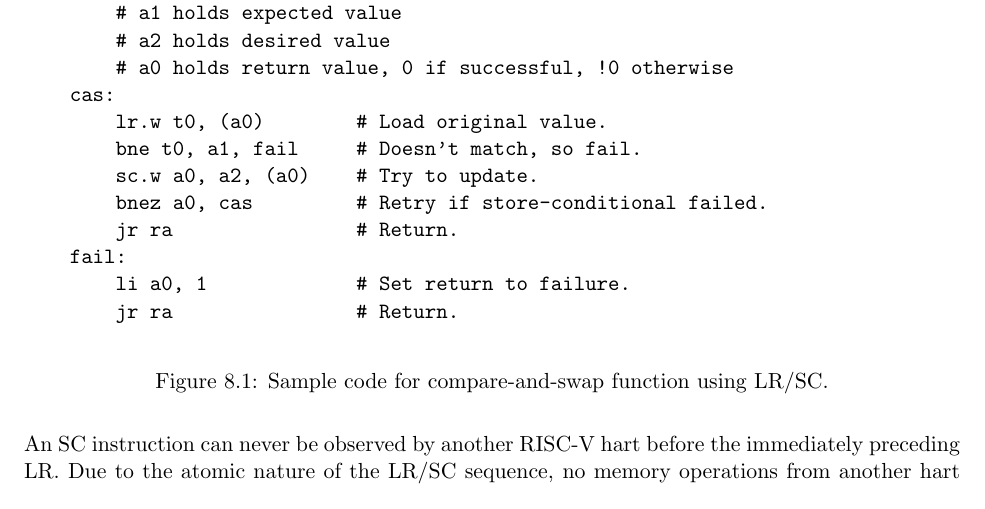
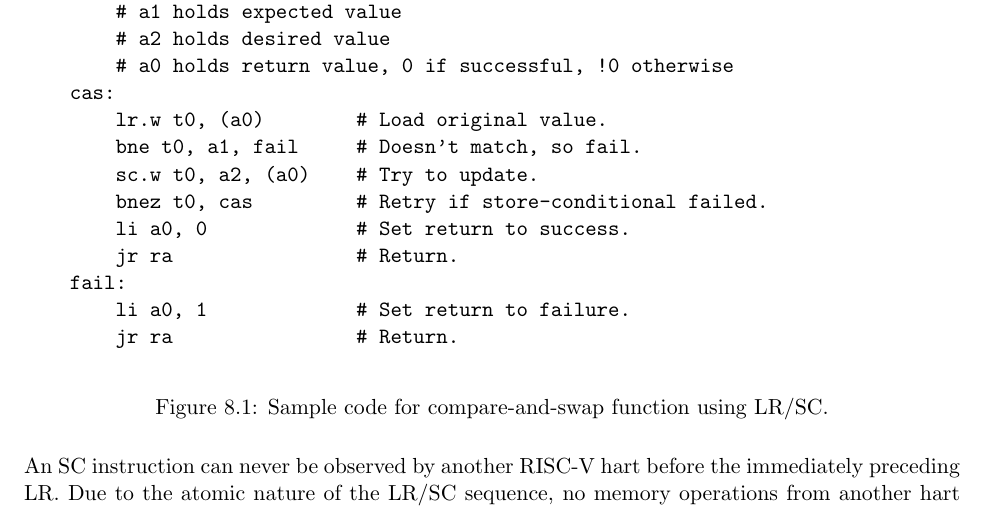
Before and after one commit to riscv/riscv-isa-manual, a LaTeX thesis (src/riscv-spec.tex, which reads src/a.tex): part of page 66 of 234, cut so that both start at the same text. Compiled offline with pdfLaTeX.

Commit message:
Correct iteration in LR/SC CAS example. Address argument was clobbered.
Signed-off-by: David Horner <ds2horner@gmail.com>

```diff
--- a/src/a.tex
+++ b/src/a.tex
@@ -232,8 +232,9 @@ only take four instructions.
     cas:
         lr.w t0, (a0)        # Load original value.
         bne t0, a1, fail     # Doesn't match, so fail.
-        sc.w a0, a2, (a0)    # Try to update.
-        bnez a0, cas         # Retry if store-conditional failed.
+        sc.w t0, a2, (a0)    # Try to update.
+        bnez t0, cas         # Retry if store-conditional failed.
+        li a0, 0             # Set return to success.
         jr ra                # Return.
     fail:
         li a0, 1             # Set return to failure.
```
